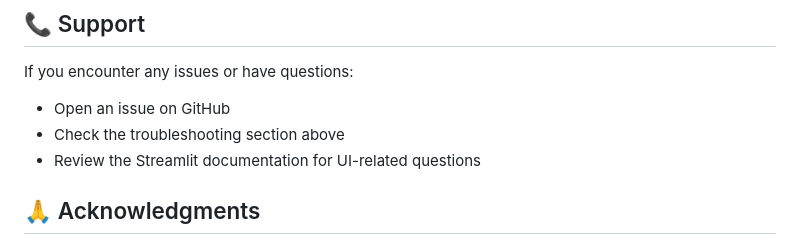
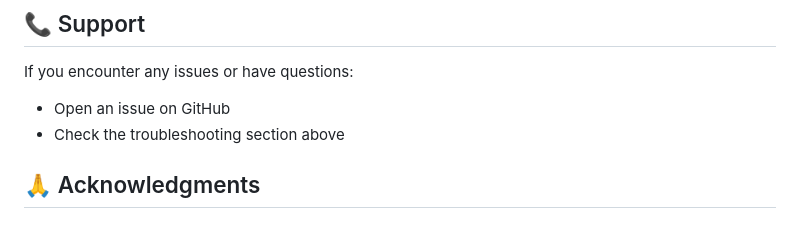
Before and after one commit to Reaishma/DiabetesML, a Markdown page: README.md, the part around the change. GitHub-like rendering.

```diff
--- a/README.md
+++ b/README.md
@@ -284,7 +284,7 @@ Contributions are welcome! Please feel free to submit a Pull Request. For major
 If you encounter any issues or have questions:
 - Open an issue on GitHub
 - Check the troubleshooting section above
-- Review the Streamlit documentation for UI-related questions
+
 
 ## 🙏 Acknowledgments
 
```
